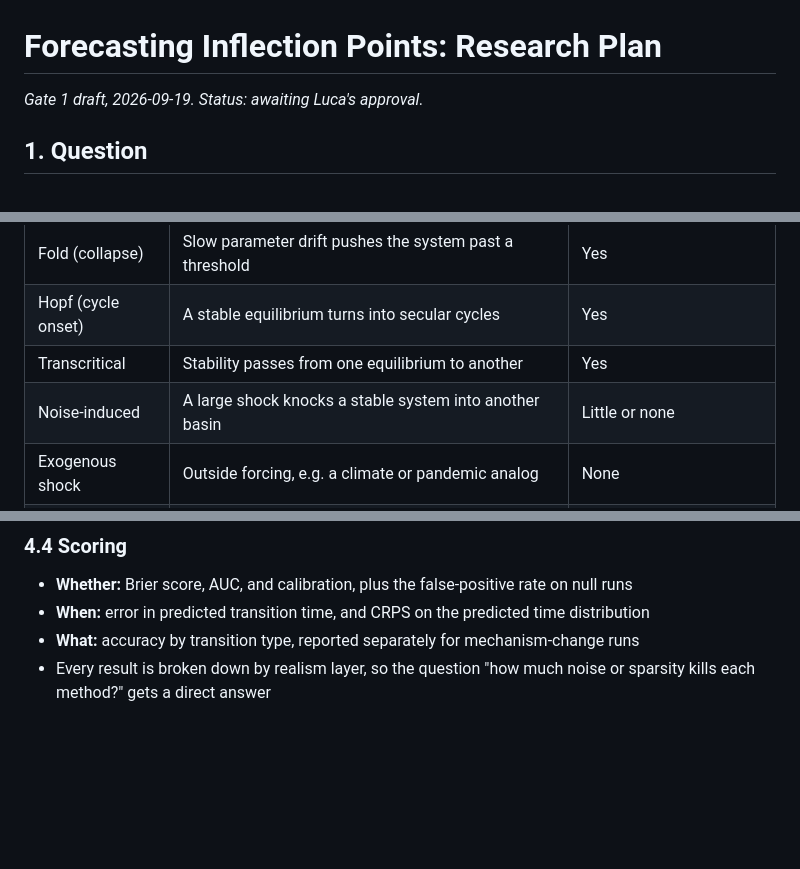
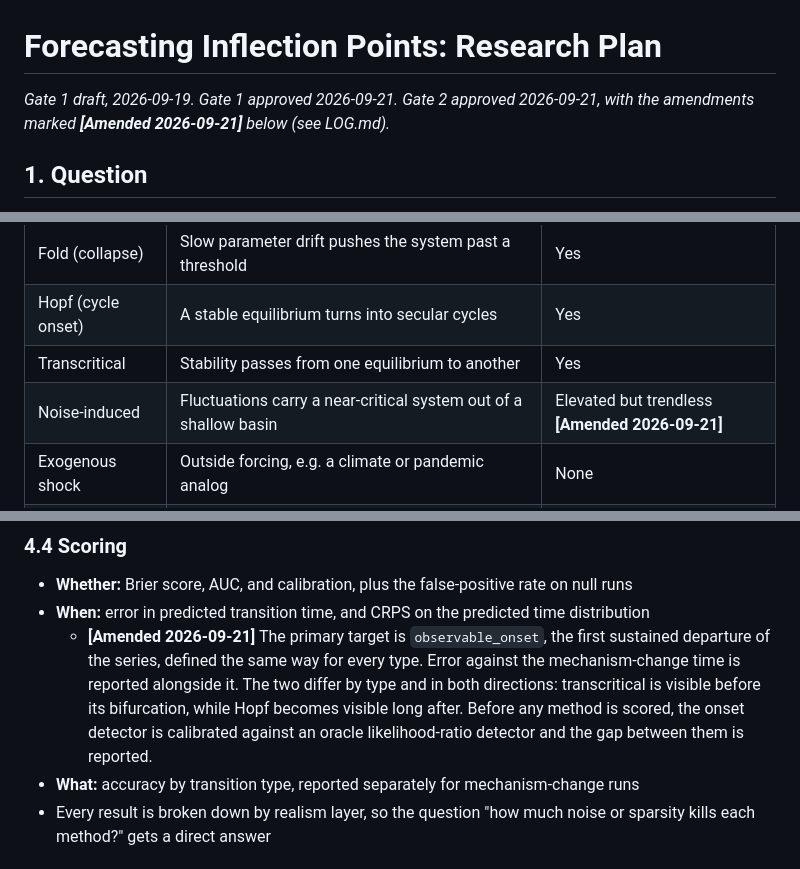
Before and after one commit to antispiraldev/KnotDetection, a Markdown page: RESEARCH_PLAN.md, 3 parts joined by grey strips. Rendered like a GitHub page; blank space fills up the shorter version.

```diff
--- a/RESEARCH_PLAN.md
+++ b/RESEARCH_PLAN.md
@@ -1,6 +1,6 @@
 # Forecasting Inflection Points: Research Plan
 
-*Gate 1 draft, 2026-09-19. Status: awaiting Luca's approval.*
+*Gate 1 draft, 2026-09-19. Gate 1 approved 2026-09-21. Gate 2 approved 2026-09-21, with the amendments marked **[Amended 2026-09-21]** below (see LOG.md).*
 
 ## 1. Question
 
@@ -52,7 +52,7 @@ A generator of synthetic "societies," built on a structural-demographic core: po
 | Fold (collapse) | Slow parameter drift pushes the system past a threshold | Yes |
 | Hopf (cycle onset) | A stable equilibrium turns into secular cycles | Yes |
 | Transcritical | Stability passes from one equilibrium to another | Yes |
-| Noise-induced | A large shock knocks a stable system into another basin | Little or none |
+| Noise-induced | Fluctuations carry a near-critical system out of a shallow basin | Elevated but trendless **[Amended 2026-09-21]** |
 | Exogenous shock | Outside forcing, e.g. a climate or pandemic analog | None |
 | **Mechanism change** | The equations themselves change, e.g. a technology shock raises carrying capacity | Unknown; this is the interesting case |
 | Null | No transition | Should stay quiet |
@@ -86,6 +86,12 @@ This is designed to keep my own knowledge from leaking into the results.
 
 - **Whether:** Brier score, AUC, and calibration, plus the false-positive rate on null runs
 - **When:** error in predicted transition time, and CRPS on the predicted time distribution
+  - **[Amended 2026-09-21]** The primary target is `observable_onset`, the first sustained
+    departure of the series, defined the same way for every type. Error against the
+    mechanism-change time is reported alongside it. The two differ by type and in both
+    directions: transcritical is visible before its bifurcation, while Hopf becomes
+    visible long after. Before any method is scored, the onset detector is calibrated
+    against an oracle likelihood-ratio detector and the gap between them is reported.
 - **What:** accuracy by transition type, reported separately for mechanism-change runs
 - Every result is broken down by realism layer, so the question "how much noise or sparsity kills each method?" gets a direct answer
 
```
Also changed, not shown: LOG.md (+35 -0 lines).
